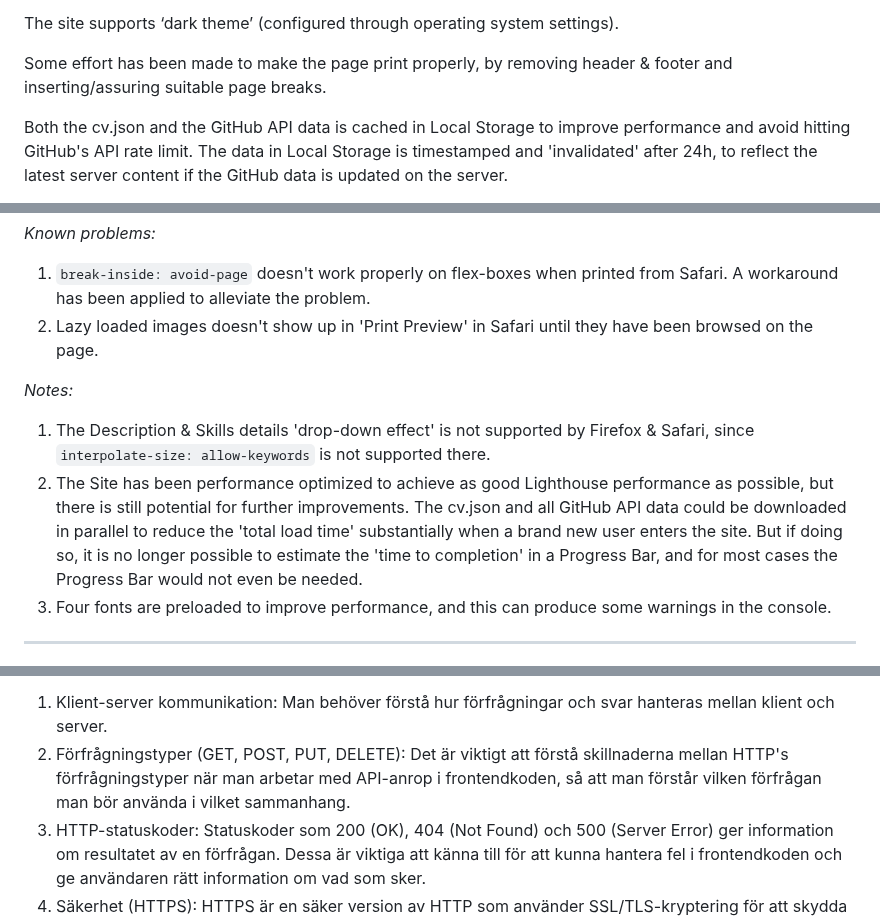
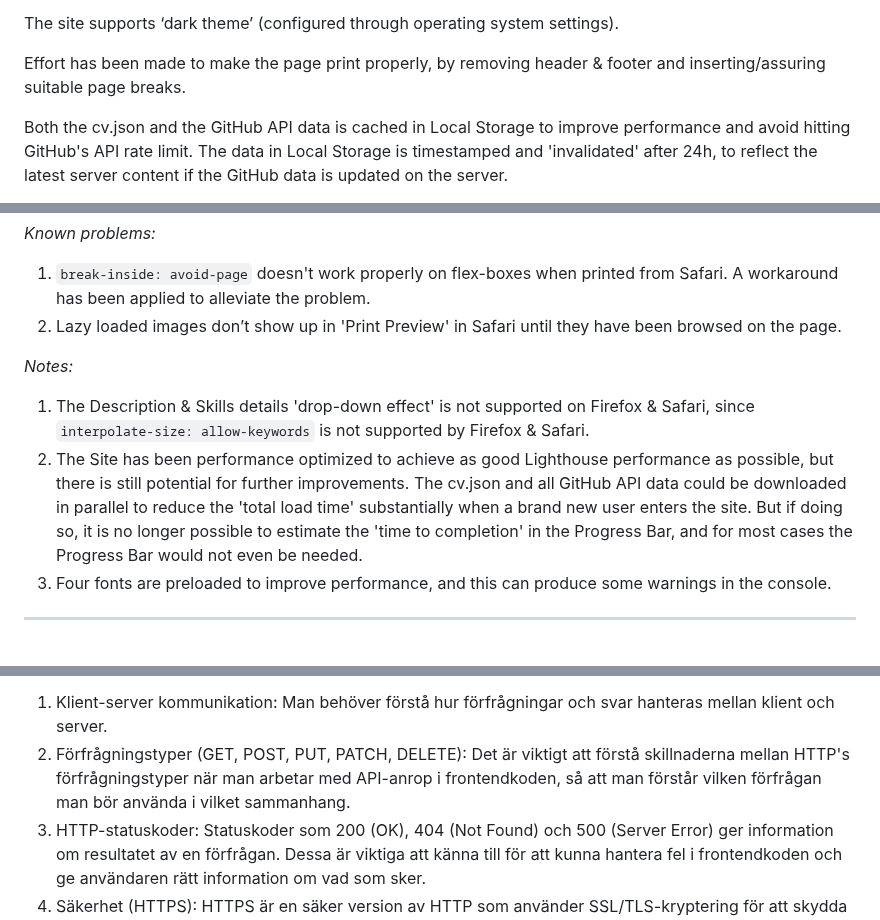
Before and after one commit to Chas-Henrik/Portfolio2, a Markdown page: README.md, 3 parts joined by grey strips. Rendered like a GitHub page.

```diff
--- a/README.md
+++ b/README.md
@@ -22,7 +22,7 @@ The site uses HTML5, CSS & JavaScript and the following Java Script 'user intera
 
 The site supports ‘dark theme’ (configured through operating system settings).
 
-Some effort has been made to make the page print properly, by removing header & footer and inserting/assuring suitable page breaks.
+Effort has been made to make the page print properly, by removing header & footer and inserting/assuring suitable page breaks.
 
 Both the cv.json and the GitHub API data is cached in Local Storage to improve performance and avoid hitting GitHub's API rate limit. The data in Local Storage is timestamped and 'invalidated' after 24h, to reflect the latest server content if the GitHub data is updated on the server.
 
@@ -34,11 +34,11 @@ The site has been published on Netlify (see hyperlink below):
 ***
 *Known problems:*
 1. `break-inside: avoid-page` doesn't work properly on flex-boxes when printed from Safari. A workaround has been applied to alleviate the problem.
-2. Lazy loaded images doesn't show up in 'Print Preview' in Safari until they have been browsed on the page.
+2. Lazy loaded images don’t show up in 'Print Preview' in Safari until they have been browsed on the page.
 
 *Notes:*
-1. The Description & Skills details 'drop-down effect' is not supported by Firefox & Safari, since `interpolate-size: allow-keywords` is not supported there.
-2. The Site has been performance optimized to achieve as good Lighthouse performance as possible, but there is still potential for further improvements. The cv.json and all GitHub API data could be downloaded in parallel to reduce the 'total load time' substantially when a brand new user enters the site. But if doing so, it is no longer possible to estimate the 'time to completion' in a Progress Bar, and for most cases the Progress Bar would not even be needed.
+1. The Description & Skills details 'drop-down effect' is not supported on Firefox & Safari, since `interpolate-size: allow-keywords` is not supported by Firefox & Safari.
+2. The Site has been performance optimized to achieve as good Lighthouse performance as possible, but there is still potential for further improvements. The cv.json and all GitHub API data could be downloaded in parallel to reduce the 'total load time' substantially when a brand new user enters the site. But if doing so, it is no longer possible to estimate the 'time to completion' in the Progress Bar, and for most cases the Progress Bar would not even be needed.
 3. Four fonts are preloaded to improve performance, and this can produce some warnings in the console.
 
 ***
@@ -93,7 +93,7 @@ HTTP definierar nio kommandon som en klient kan skicka till en HTTP-server:
 Som frontendutvecklare behöver man kunskap om HTTP och dess protokoll för att förstå hur man hämtar data på ett effektivt sätt, och hur data skickas och skyddas i en webbapplikation, då detta förbättrar både användarupplevelsen och säkerheten.
 Och som frontendutvecklare bör man åtminstone känna till följande om HTTP och dess protokoll:
 1. Klient-server kommunikation: Man behöver förstå hur förfrågningar och svar hanteras mellan klient och server.
-2. Förfrågningstyper (GET, POST, PUT, DELETE): Det är viktigt att förstå skillnaderna mellan HTTP's förfrågningstyper när man arbetar med API-anrop i frontendkoden, så att man förstår vilken förfrågan man bör använda i vilket sammanhang.
+2. Förfrågningstyper (GET, POST, PUT, PATCH, DELETE): Det är viktigt att förstå skillnaderna mellan HTTP's förfrågningstyper när man arbetar med API-anrop i frontendkoden, så att man förstår vilken förfrågan man bör använda i vilket sammanhang.
 3. HTTP-statuskoder: Statuskoder som 200 (OK), 404 (Not Found) och 500 (Server Error) ger information om resultatet av en förfrågan. Dessa är viktiga att känna till för att kunna hantera fel i frontendkoden och ge användaren rätt information om vad som sker.
 4. Säkerhet (HTTPS): HTTPS är en säker version av HTTP som använder SSL/TLS-kryptering för att skydda datan som skickas mellan klient och server. Att förstå hur HTTPS fungerar är viktigt för att kunna göra säkra applikationer och se till att användardata skyddas.
 5. Caching och prestanda: HTTP har inbyggda funktioner för caching som gör det möjligt att förbättra sidladdningstider och prestanda och som frontendutvecklare är det bra att förstå hur dessa fungerar, och hur man kan utnyttja dessa för att optimera webbplatsen.
```
